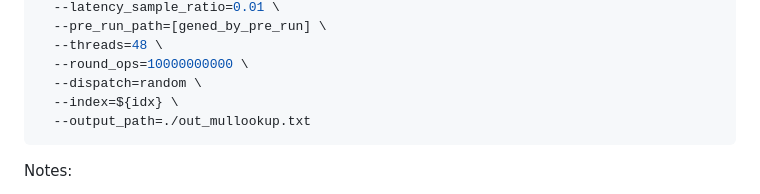
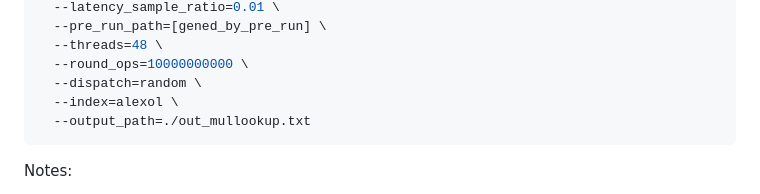
Before and after one commit to siyuanZHANG01/SOS_bench, a Markdown page: src/README.md, the part around the change. GitHub-like rendering.

````diff
--- a/src/README.md
+++ b/src/README.md
@@ -93,7 +93,7 @@ Multi-thread evaluation is similar. Example command:
   --threads=48 \
   --round_ops=10000000000 \
   --dispatch=random \
-  --index=${idx} \
+  --index=alexol \
   --output_path=./out_mullookup.txt
 ```
 
````
